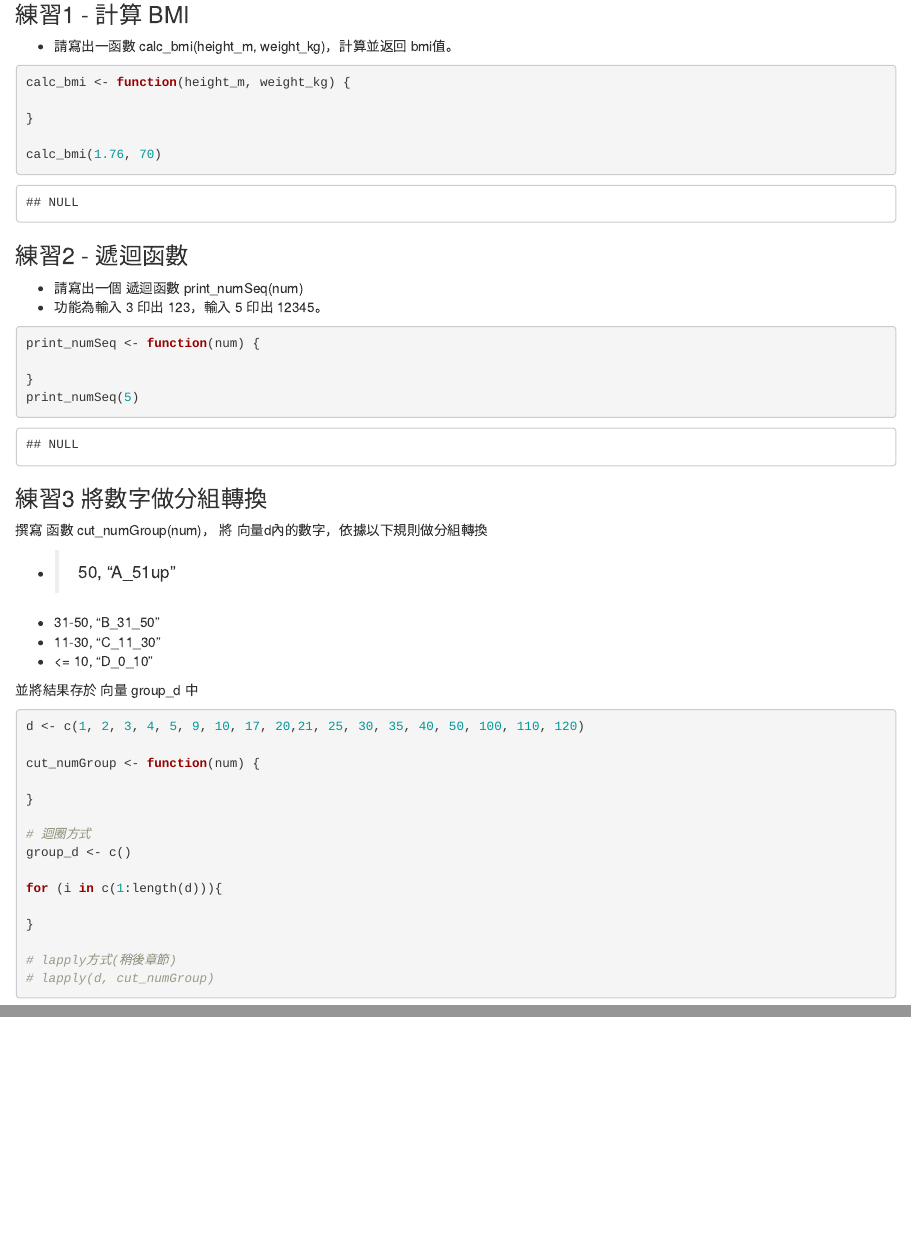
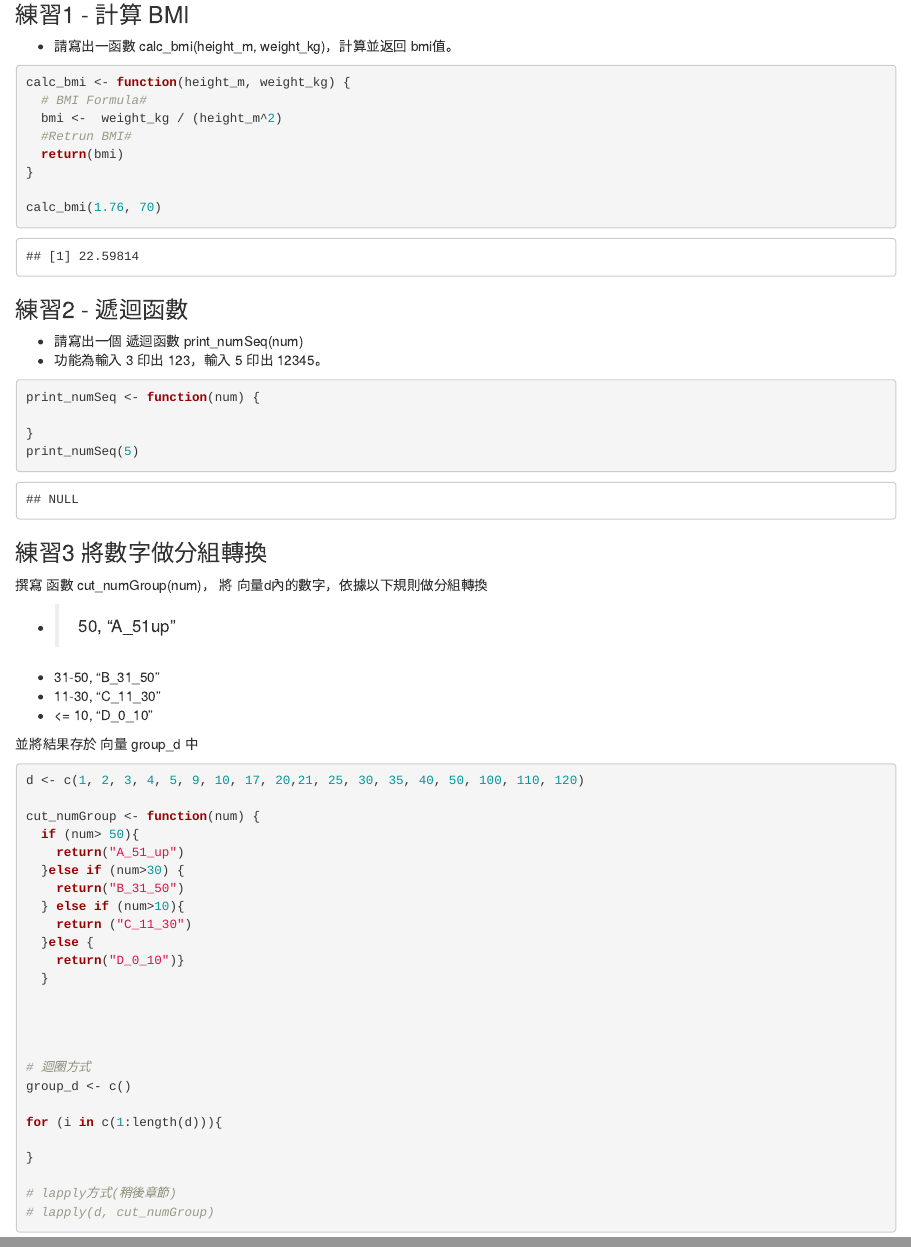
Before and after one commit to KelvinHah/R-lesson-2021, an R Markdown document (student_r03-02_function.Rmd): the page in a window 1100 px wide, from 8830 px down, and a second part further down, joined at a grey line. Rendered offline with R 4.5, knitr and Pandoc, with nearby package versions.

Commit message:
20211027 2101

````diff
--- a/student_r03-02_function.Rmd
+++ b/student_r03-02_function.Rmd
@@ -430,7 +431,10 @@ factorial(5)
 - 請寫出一函數 calc_bmi(height_m, weight_kg)，計算並返回 bmi值。
 ```{r}
 calc_bmi <- function(height_m, weight_kg) {
-
+  # BMI Formula#
+  bmi <-  weight_kg / (height_m^2)
+  #Retrun BMI#
+  return(bmi)
 }
 
 calc_bmi(1.76, 70)
@@ -465,8 +469,18 @@ print_numSeq(5)
 d <- c(1, 2, 3, 4, 5, 9, 10, 17, 20,21, 25, 30, 35, 40, 50, 100, 110, 120)
 
 cut_numGroup <- function(num) {
+  if (num> 50){
+    return("A_51_up")
+  }else if (num>30) {
+    return("B_31_50")
+  } else if (num>10){
+    return ("C_11_30")
+  }else {
+    return("D_0_10")}
+  }
 
-}
+
+
 
 # 迴圈方式
 group_d <- c()
````
Also changed, not shown: student_r03-03_vector_computation.Rmd (+8 -0 lines), student_r03-02_function.Rmd (1 more changed lines).
